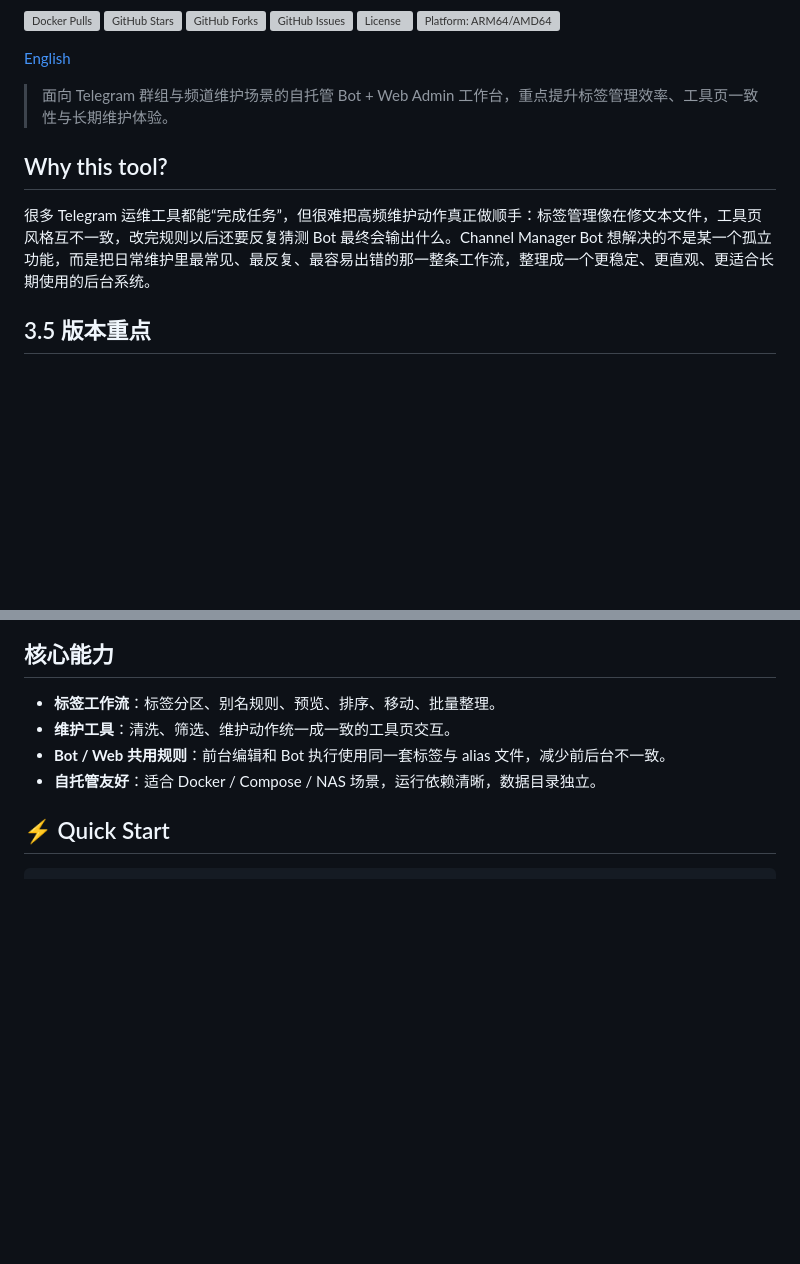
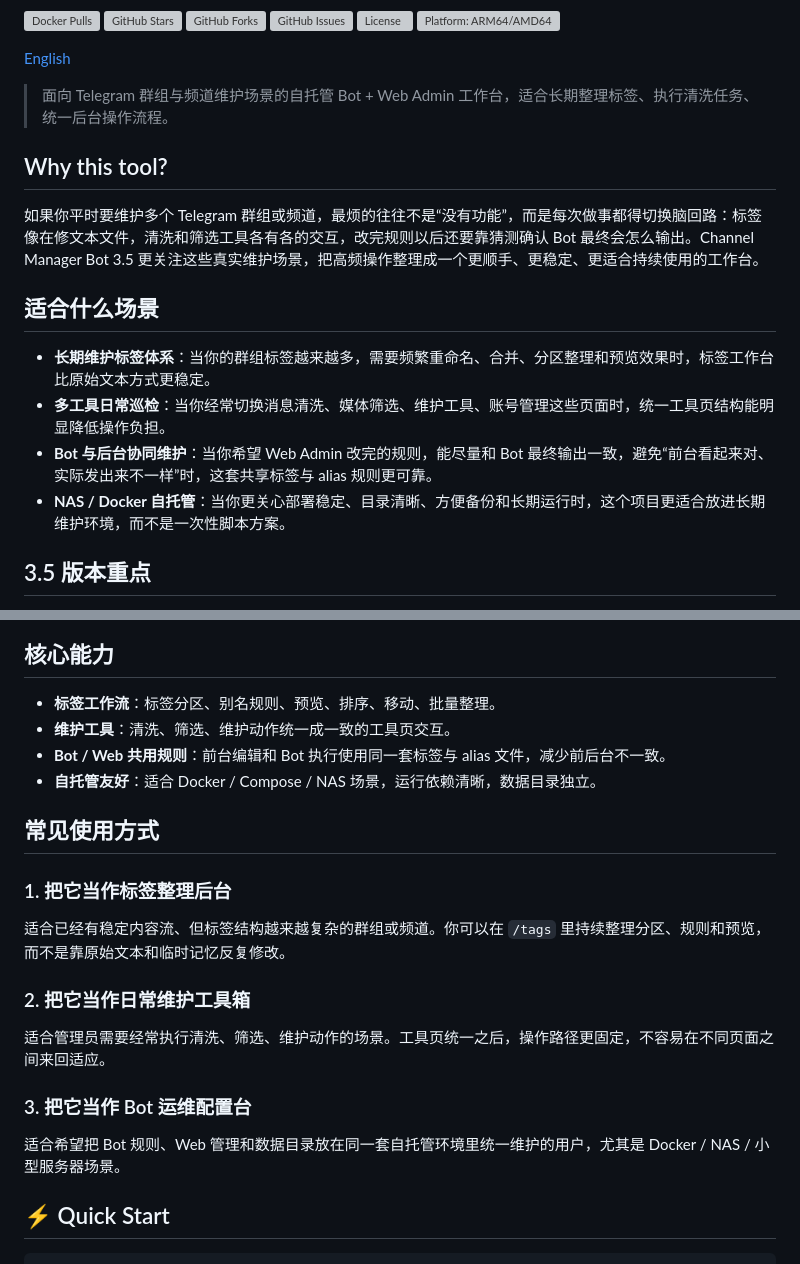
Before and after one commit to leduchuong48-byte/telegram_chanel_manager_bot, a Markdown page: README.md, 2 parts joined by grey strips. GitHub-like rendering; blank space fills up the shorter version; grey boxes are pictures that could not be loaded.

```diff
--- a/README.md
+++ b/README.md
@@ -11,11 +11,18 @@
 
 [English](README_en.md)
 
-> 面向 Telegram 群组与频道维护场景的自托管 Bot + Web Admin 工作台，重点提升标签管理效率、工具页一致性与长期维护体验。
+> 面向 Telegram 群组与频道维护场景的自托管 Bot + Web Admin 工作台，适合长期整理标签、执行清洗任务、统一后台操作流程。
 
 ## Why this tool?
 
-很多 Telegram 运维工具都能“完成任务”，但很难把高频维护动作真正做顺手：标签管理像在修文本文件，工具页风格互不一致，改完规则以后还要反复猜测 Bot 最终会输出什么。Channel Manager Bot 想解决的不是某一个孤立功能，而是把日常维护里最常见、最反复、最容易出错的那一整条工作流，整理成一个更稳定、更直观、更适合长期使用的后台系统。
+如果你平时要维护多个 Telegram 群组或频道，最烦的往往不是“没有功能”，而是每次做事都得切换脑回路：标签像在修文本文件，清洗和筛选工具各有各的交互，改完规则以后还要靠猜测确认 Bot 最终会怎么输出。Channel Manager Bot 3.5 更关注这些真实维护场景，把高频操作整理成一个更顺手、更稳定、更适合持续使用的工作台。
+
+## 适合什么场景
+
+- **长期维护标签体系**：当你的群组标签越来越多，需要频繁重命名、合并、分区整理和预览效果时，标签工作台比原始文本方式更稳定。
+- **多工具日常巡检**：当你经常切换消息清洗、媒体筛选、维护工具、账号管理这些页面时，统一工具页结构能明显降低操作负担。
+- **Bot 与后台协同维护**：当你希望 Web Admin 改完的规则，能尽量和 Bot 最终输出一致，避免“前台看起来对、实际发出来不一样”时，这套共享标签与 alias 规则更可靠。
+- **NAS / Docker 自托管**：当你更关心部署稳定、目录清晰、方便备份和长期运行时，这个项目更适合放进长期维护环境，而不是一次性脚本方案。
 
 ## 3.5 版本重点
 
@@ -52,6 +59,20 @@
 - **维护工具**：清洗、筛选、维护动作统一成一致的工具页交互。
 - **Bot / Web 共用规则**：前台编辑和 Bot 执行使用同一套标签与 alias 文件，减少前后台不一致。
 - **自托管友好**：适合 Docker / Compose / NAS 场景，运行依赖清晰，数据目录独立。
+
+## 常见使用方式
+
+### 1. 把它当作标签整理后台
+
+适合已经有稳定内容流、但标签结构越来越复杂的群组或频道。你可以在 `/tags` 里持续整理分区、规则和预览，而不是靠原始文本和临时记忆反复修改。
+
+### 2. 把它当作日常维护工具箱
+
+适合管理员需要经常执行清洗、筛选、维护动作的场景。工具页统一之后，操作路径更固定，不容易在不同页面之间来回适应。
+
+### 3. 把它当作 Bot 运维配置台
+
+适合希望把 Bot 规则、Web 管理和数据目录放在同一套自托管环境里统一维护的用户，尤其是 Docker / NAS / 小型服务器场景。
 
 ## ⚡ Quick Start
 
```
Also changed, not shown: README_en.md (+23 -2 lines).
